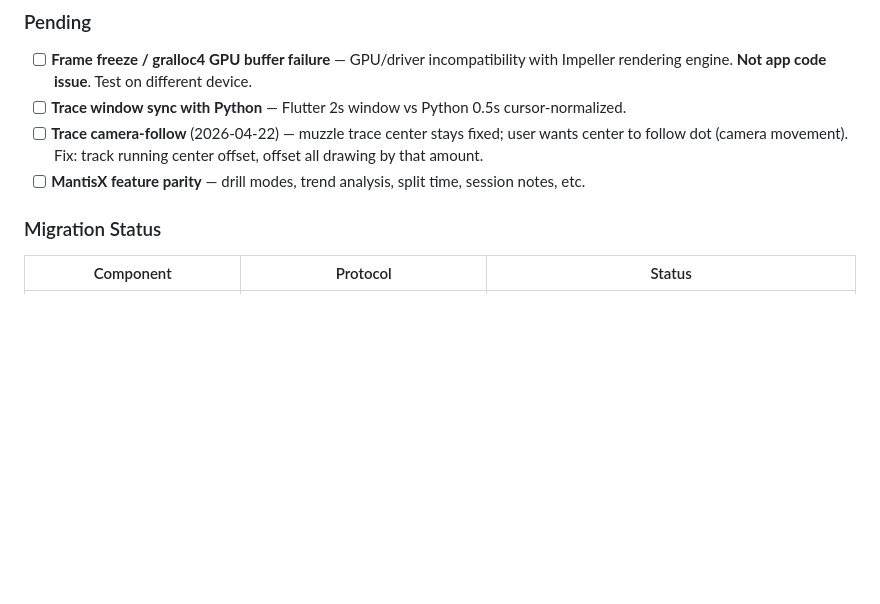
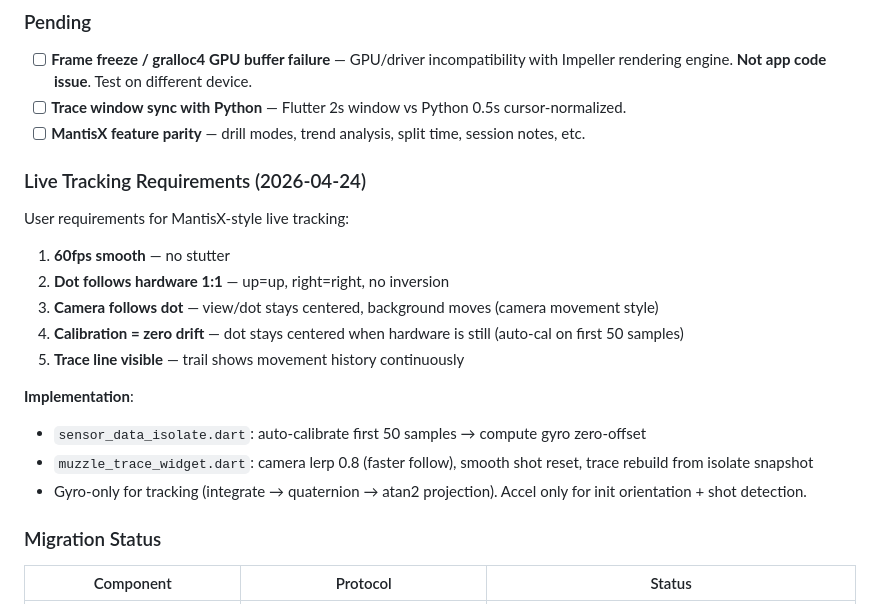
Before and after one commit to Aydinerrizqu/STASYS, a Markdown page: CLAUDE.md, the part around the change. Rendered like a GitHub page; blank space fills up the shorter version.

```diff
--- a/CLAUDE.md
+++ b/CLAUDE.md
@@ -327,8 +327,20 @@ Preferences (built-in)
 ### Pending
 - [ ] **Frame freeze / gralloc4 GPU buffer failure** — GPU/driver incompatibility with Impeller rendering engine. **Not app code issue**. Test on different device.
 - [ ] **Trace window sync with Python** — Flutter 2s window vs Python 0.5s cursor-normalized.
-- [ ] **Trace camera-follow** (2026-04-22) — muzzle trace center stays fixed; user wants center to follow dot (camera movement). Fix: track running center offset, offset all drawing by that amount.
 - [ ] **MantisX feature parity** — drill modes, trend analysis, split time, session notes, etc.
+
+### Live Tracking Requirements (2026-04-24)
+User requirements for MantisX-style live tracking:
+1. **60fps smooth** — no stutter
+2. **Dot follows hardware 1:1** — up=up, right=right, no inversion
+3. **Camera follows dot** — view/dot stays centered, background moves (camera movement style)
+4. **Calibration = zero drift** — dot stays centered when hardware is still (auto-cal on first 50 samples)
+5. **Trace line visible** — trail shows movement history continuously
+
+**Implementation**:
+- `sensor_data_isolate.dart`: auto-calibrate first 50 samples → compute gyro zero-offset
+- `muzzle_trace_widget.dart`: camera lerp 0.8 (faster follow), smooth shot reset, trace rebuild from isolate snapshot
+- Gyro-only for tracking (integrate → quaternion → atan2 projection). Accel only for init orientation + shot detection.
 
 ### Migration Status
 
```
Also changed, not shown: Firmware_STSYS32/CLAUDE.md (+5 -8 lines), ssa_app/CLAUDE.md (+9 -27 lines).
